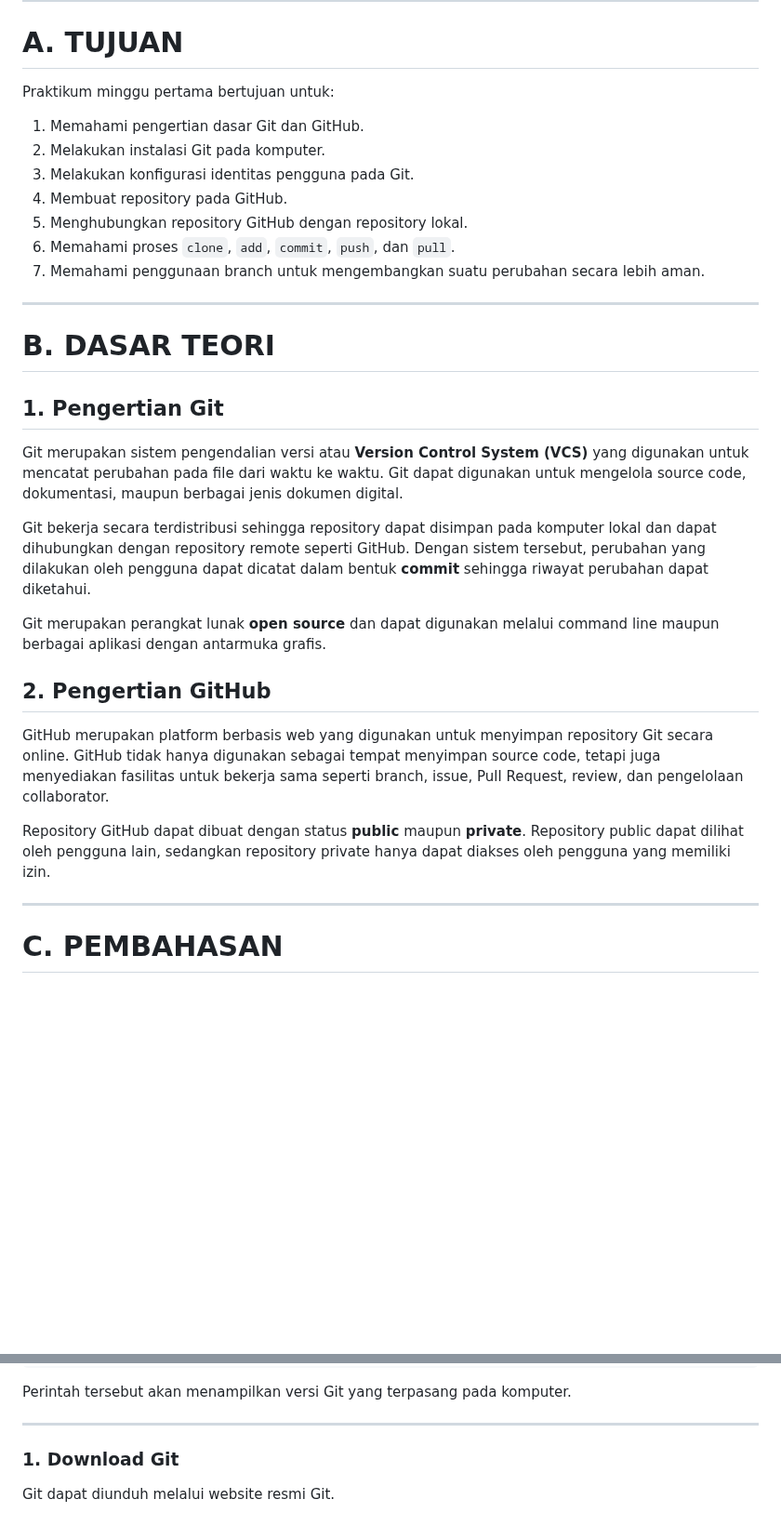
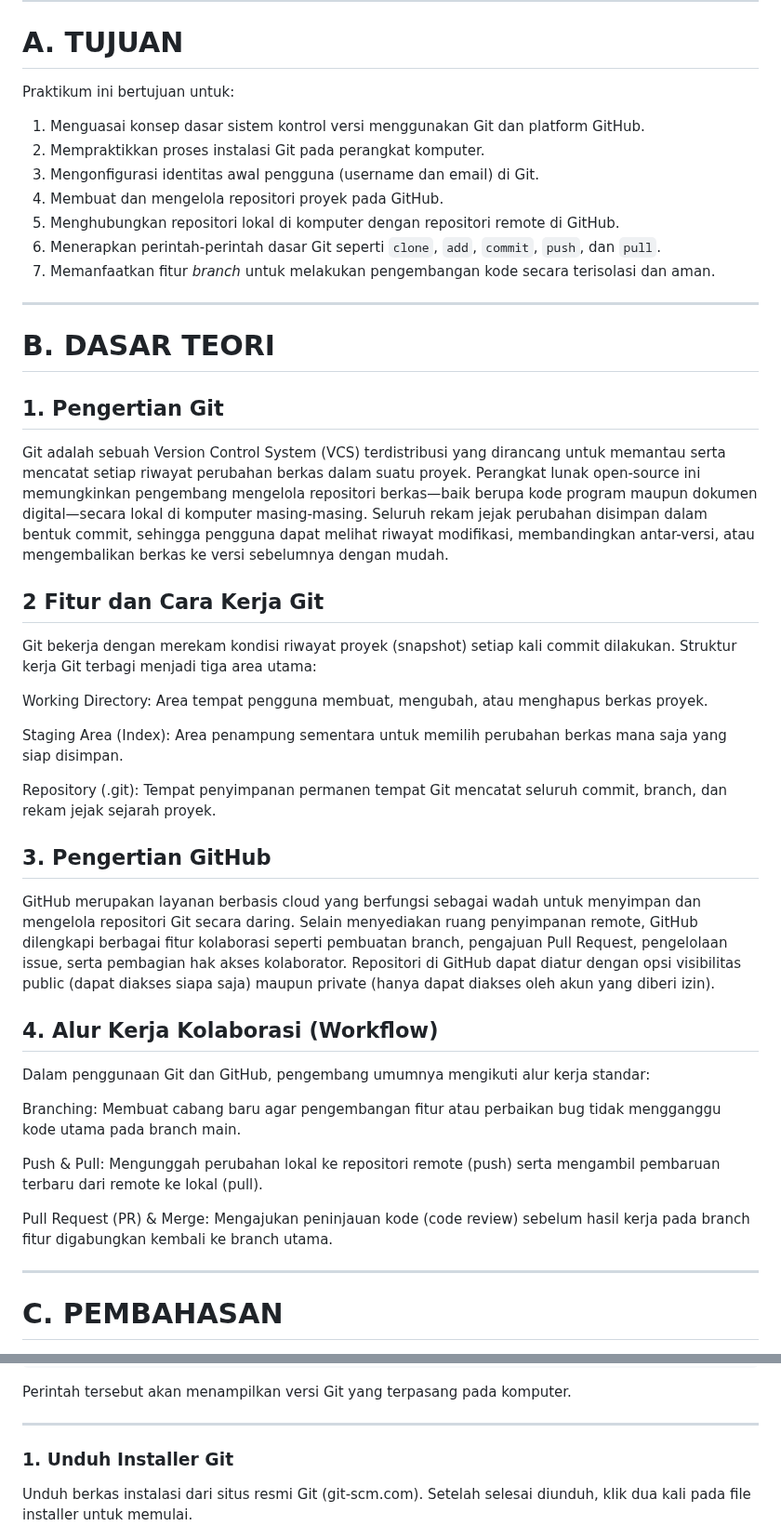
Before and after one commit to NeisaPutri/prak-dis-dec, a Markdown page: 01/README.md, 2 parts joined by grey strips. Shown at 93% size. Rendered like a GitHub page; blank space fills up the shorter version.

```diff
--- a/01/README.md
+++ b/01/README.md
@@ -10,15 +10,14 @@
 
 # A. TUJUAN
 
-Praktikum minggu pertama bertujuan untuk:
-
-1. Memahami pengertian dasar Git dan GitHub.
-2. Melakukan instalasi Git pada komputer.
-3. Melakukan konfigurasi identitas pengguna pada Git.
-4. Membuat repository pada GitHub.
-5. Menghubungkan repository GitHub dengan repository lokal.
-6. Memahami proses `clone`, `add`, `commit`, `push`, dan `pull`.
-7. Memahami penggunaan branch untuk mengembangkan suatu perubahan secara lebih aman.
+Praktikum ini bertujuan untuk:
+1. Menguasai konsep dasar sistem kontrol versi menggunakan Git dan platform GitHub.
+2. Mempraktikkan proses instalasi Git pada perangkat komputer.
+3. Mengonfigurasi identitas awal pengguna (username dan email) di Git.
+4. Membuat dan mengelola repositori proyek pada GitHub.
+5. Menghubungkan repositori lokal di komputer dengan repositori remote di GitHub.
+6. Menerapkan perintah-perintah dasar Git seperti `clone`, `add`, `commit`, `push`, dan `pull`.
+7. Memanfaatkan fitur *branch* untuk melakukan pengembangan kode secara terisolasi dan aman.
 
 ---
 
@@ -26,17 +25,30 @@ Praktikum minggu pertama bertujuan untuk:
 
 ## 1. Pengertian Git
 
-Git merupakan sistem pengendalian versi atau **Version Control System (VCS)** yang digunakan untuk mencatat perubahan pada file dari waktu ke waktu. Git dapat digunakan untuk mengelola source code, dokumentasi, maupun berbagai jenis dokumen digital.
+Git adalah sebuah Version Control System (VCS) terdistribusi yang dirancang untuk memantau serta mencatat setiap riwayat perubahan berkas dalam suatu proyek. Perangkat lunak open-source ini memungkinkan pengembang mengelola repositori berkas—baik berupa kode program maupun dokumen digital—secara lokal di komputer masing-masing. Seluruh rekam jejak perubahan disimpan dalam bentuk commit, sehingga pengguna dapat melihat riwayat modifikasi, membandingkan antar-versi, atau mengembalikan berkas ke versi sebelumnya dengan mudah.
 
-Git bekerja secara terdistribusi sehingga repository dapat disimpan pada komputer lokal dan dapat dihubungkan dengan repository remote seperti GitHub. Dengan sistem tersebut, perubahan yang dilakukan oleh pengguna dapat dicatat dalam bentuk **commit** sehingga riwayat perubahan dapat diketahui.
+## 2 Fitur dan Cara Kerja Git
 
-Git merupakan perangkat lunak **open source** dan dapat digunakan melalui command line maupun berbagai aplikasi dengan antarmuka grafis.
+Git bekerja dengan merekam kondisi riwayat proyek (snapshot) setiap kali commit dilakukan. Struktur kerja Git terbagi menjadi tiga area utama:
 
-## 2. Pengertian GitHub
+Working Directory: Area tempat pengguna membuat, mengubah, atau menghapus berkas proyek.
 
-GitHub merupakan platform berbasis web yang digunakan untuk menyimpan repository Git secara online. GitHub tidak hanya digunakan sebagai tempat menyimpan source code, tetapi juga menyediakan fasilitas untuk bekerja sama seperti branch, issue, Pull Request, review, dan pengelolaan collaborator.
+Staging Area (Index): Area penampung sementara untuk memilih perubahan berkas mana saja yang siap disimpan.
 
-Repository GitHub dapat dibuat dengan status **public** maupun **private**. Repository public dapat dilihat oleh pengguna lain, sedangkan repository private hanya dapat diakses oleh pengguna yang memiliki izin.
+Repository (.git): Tempat penyimpanan permanen tempat Git mencatat seluruh commit, branch, dan rekam jejak sejarah proyek.
+
+## 3. Pengertian GitHub
+
+GitHub merupakan layanan berbasis cloud yang berfungsi sebagai wadah untuk menyimpan dan mengelola repositori Git secara daring. Selain menyediakan ruang penyimpanan remote, GitHub dilengkapi berbagai fitur kolaborasi seperti pembuatan branch, pengajuan Pull Request, pengelolaan issue, serta pembagian hak akses kolaborator. Repositori di GitHub dapat diatur dengan opsi visibilitas public (dapat diakses siapa saja) maupun private (hanya dapat diakses oleh akun yang diberi izin).
+
+## 4. Alur Kerja Kolaborasi (Workflow)
+Dalam penggunaan Git dan GitHub, pengembang umumnya mengikuti alur kerja standar:
+
+Branching: Membuat cabang baru agar pengembangan fitur atau perbaikan bug tidak mengganggu kode utama pada branch main.
+
+Push & Pull: Mengunggah perubahan lokal ke repositori remote (push) serta mengambil pembaruan terbaru dari remote ke lokal (pull).
+
+Pull Request (PR) & Merge: Mengajukan peninjauan kode (code review) sebelum hasil kerja pada branch fitur digabungkan kembali ke branch utama.
 
 ---
 
@@ -56,8 +68,8 @@ Perintah tersebut akan menampilkan versi Git yang terpasang pada komputer.
 
 ---
 
-### 1. Download Git
-Git dapat diunduh melalui website resmi Git.
+### 1. Unduh Installer Git
+Unduh berkas instalasi dari situs resmi Git (git-scm.com). Setelah selesai diunduh, klik dua kali pada file installer untuk memulai.
 
 <img src="images/01_Install.png" width="700">
 
```
Also changed, not shown: other parts of 01/README.md (+125 -229 lines), 01/images/04__Start_Menu.png (renamed from 01/images/04_langkah 4.png), 01/images/05__Default_Editor.png (renamed from 01/images/05_langkah 5.png), 01/images/27_Pull request.png (added), 01/images/27_Status.png (deleted), 01/images/28_Git status.png (added), 01/images/Screenshot 2026-10-09 214554.png (deleted).
